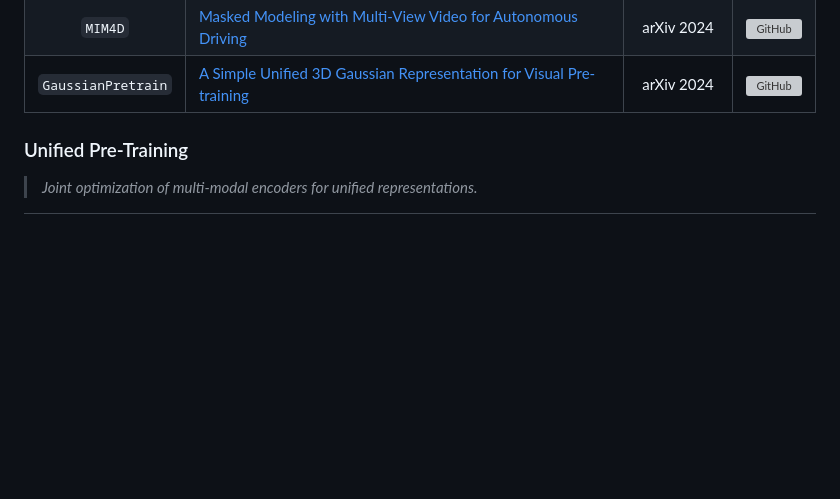
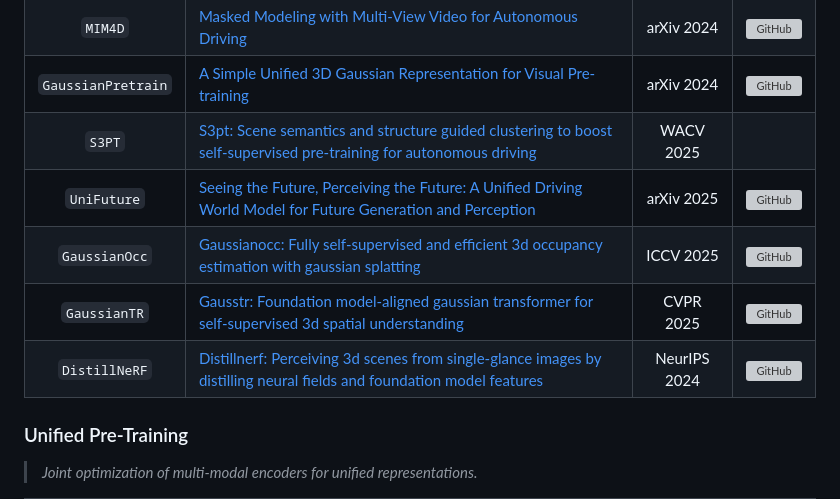
Before and after one commit to worldbench/awesome-spatial-intelligence, a Markdown page: README.md, the part around the change. Drawn GitHub-style; blank space fills up the shorter version; grey boxes are pictures that could not be loaded.

```diff
--- a/README.md
+++ b/README.md
@@ -258,6 +258,11 @@ If you find this work helpful for your research, please kindly consider citing o
 | `OccSora` | [4D Occupancy Generation Models as World Simulators](https://arxiv.org/abs/2405.20337) | arXiv 2024 | [![GitHub](https://img.shields.io/github/stars/wzzheng/OccSora)](https://github.com/wzzheng/OccSora) |
 | `MIM4D` | [Masked Modeling with Multi-View Video for Autonomous Driving](https://arxiv.org/abs/2403.08760) | arXiv 2024 | [![GitHub](https://img.shields.io/github/stars/hustvl/MIM4D)](https://github.com/hustvl/MIM4D) |
 | `GaussianPretrain` | [A Simple Unified 3D Gaussian Representation for Visual Pre-training](https://arxiv.org/abs/2411.12452) | arXiv 2024 | [![GitHub](https://img.shields.io/github/stars/Public-BOTs/GaussianPretrain)](https://github.com/Public-BOTs/GaussianPretrain) |
+| `S3PT` | [S3pt: Scene semantics and structure guided clustering to boost self-supervised pre-training for autonomous driving](https://arxiv.org/abs/2410.23085) | WACV 2025 | []() |
+| `UniFuture` | [Seeing the Future, Perceiving the Future: A Unified Driving World Model for Future Generation and Perception](https://github.com/dk-liang/UniFuture) | arXiv 2025 | [![GitHub](https://img.shields.io/github/stars/dk-liang/UniFuture)](https://github.com/dk-liang/UniFuture) |
+| `GaussianOcc` | [Gaussianocc: Fully self-supervised and efficient 3d occupancy estimation with gaussian splatting](https://openaccess.thecvf.com/content/ICCV2025/html/Gan_GaussianOcc_Fully_Self-supervised_and_Efficient_3D_Occupancy_Estimation_with_Gaussian_ICCV_2025_paper.html) | ICCV 2025 | [![GitHub](https://img.shields.io/github/stars/GANWANSHUI/GaussianOcc)](https://github.com/GANWANSHUI/GaussianOcc) |
+| `GaussianTR` | [Gausstr: Foundation model-aligned gaussian transformer for self-supervised 3d spatial understanding](https://openaccess.thecvf.com/content/CVPR2025/html/Jiang_GaussTR_Foundation_Model-Aligned_Gaussian_Transformer_for_Self-Supervised_3D_Spatial_Understanding_CVPR_2025_paper.html) | CVPR 2025 | [![GitHub](https://img.shields.io/github/stars/hustvl/GaussTR)](https://github.com/hustvl/GaussTR) |
+| `DistillNeRF` | [Distillnerf: Perceiving 3d scenes from single-glance images by distilling neural fields and foundation model features](https://proceedings.neurips.cc/paper_files/paper/2024/file/720991812855c99df50bc8b36966cd81-Paper-Conference.pdf) | NeurIPS 2024 | [![GitHub](https://img.shields.io/github/stars/NVlabs/distillnerf)](https://github.com/NVlabs/distillnerf) |
 
 ### Unified Pre-Training
 
```
